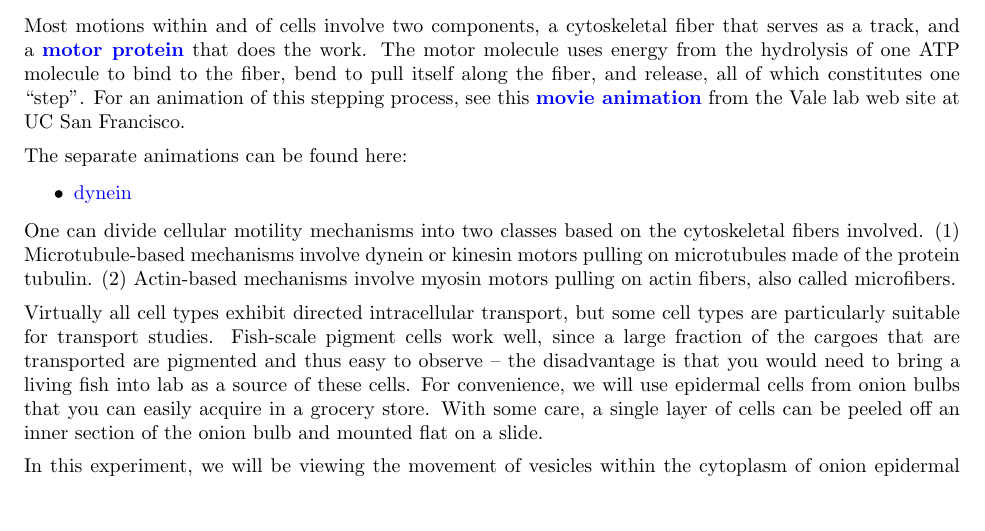
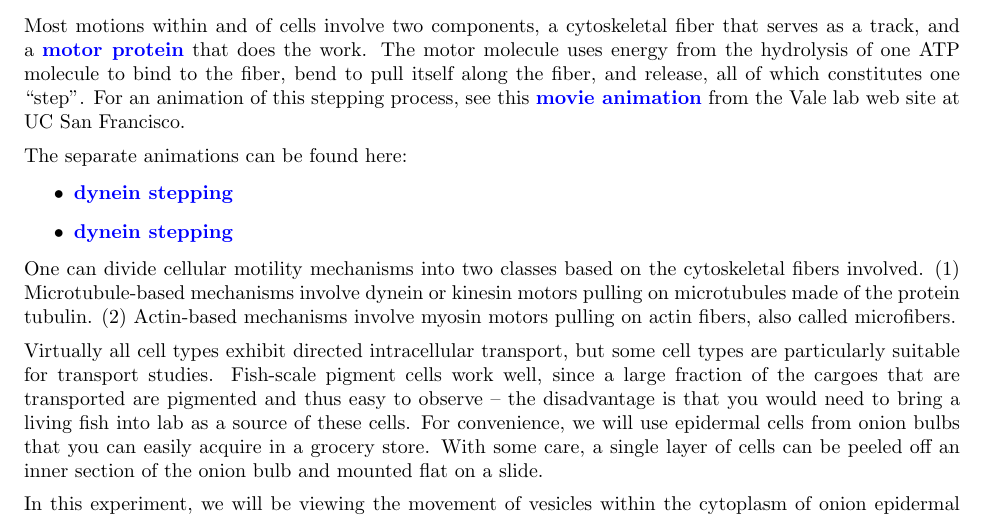
Before and after one commit to DrWinthrop/111BC, a LaTeX document (OTZ/OTZ.tex): part of page 32 of 41, cut so that both start at the same text, the shorter picture padded with empty space. Compiled offline with pdfLaTeX.

Commit message:
Updates from ShareLaTeX

```diff
--- a/OTZ/OTZ.tex
+++ b/OTZ/OTZ.tex
@@ -1037,7 +1037,9 @@ Most motions within and of cells involve two components, a cytoskeletal fiber th
 The separate animations can be found here:
 
 \begin{itemize}
-    \item \href{http://experimentationlab.berkeley.edu/sites/default/files/dyneinstepping.mp4}{dynein }
+    \item \href{http://experimentationlab.berkeley.edu/sites/default/files/dyneinstepping.mp4}{\textbf{dynein stepping}}
+
+    \item \href{http://experimentationlab.berkeley.edu/sites/default/files/motionbykinesin.mp4}{\textbf{dynein stepping}}
 
 \end{itemize}
 
```
